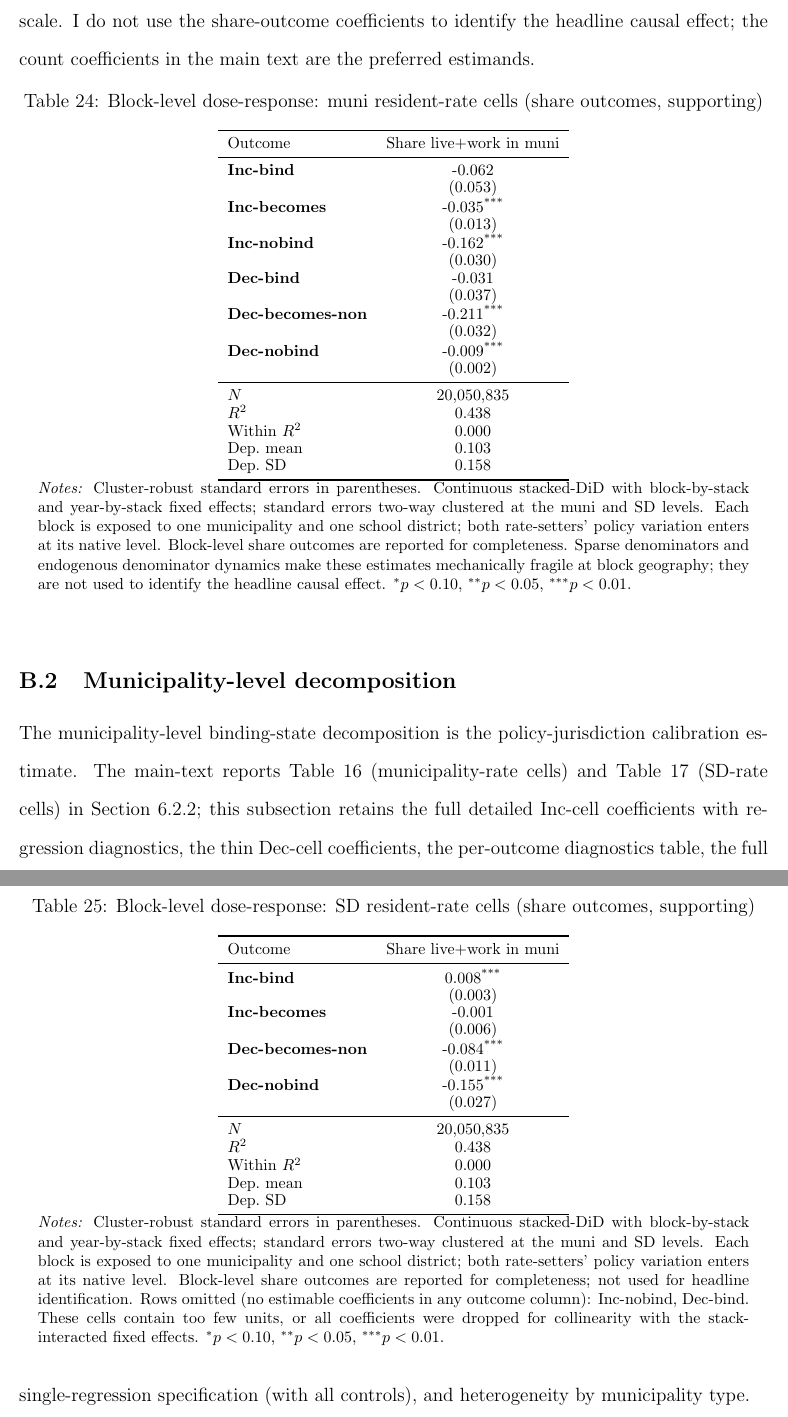
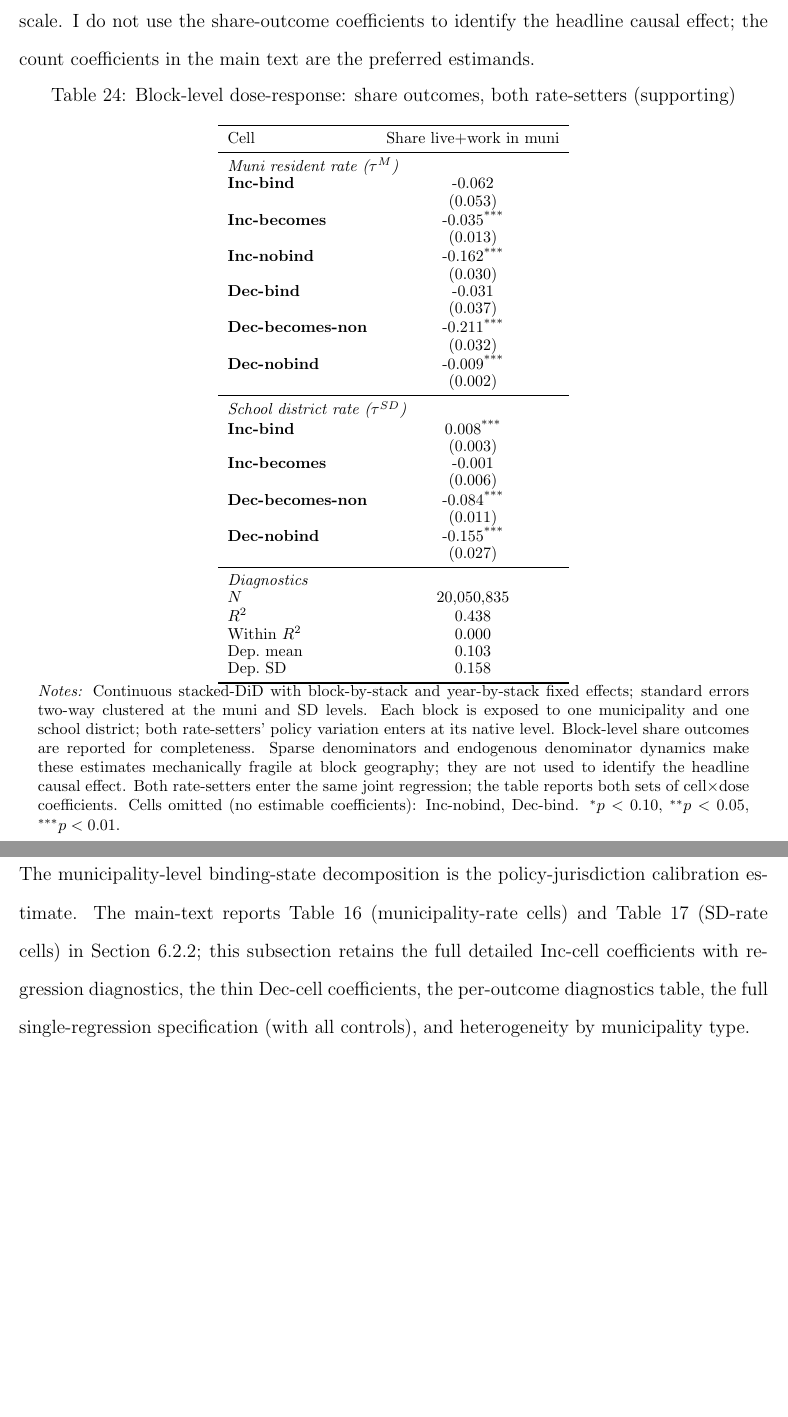
Before and after one commit to MatthewHockert/local-income-tax-migration, a LaTeX paper (paper/main.tex, which reads paper/tables/headline_block_muni_shares.tex, paper/tables/headline_block_sd_shares.tex, paper/tables/headline_block_shares.tex): two parts of pages 84 and 85 of 150 before the commit and two parts of pages 84 and 85 of 149 after it, joined at a grey line, cut so that both start at the same text, the shorter picture padded with empty space. Compiled offline with pdfLaTeX.

Commit message:
Merge block share-outcome tables into one (muni+SD sections); make tab:full-spec fit (footnotesize + arraystretch); save block & SD control coefficients for future full-spec tables

```diff
--- a/paper/main.tex
+++ b/paper/main.tex
@@ -2412,9 +2412,7 @@ use the share-outcome coefficients to identify the headline causal
 effect; the count coefficients in the main text are the preferred
 estimands.
 
-\input{tables/headline_block_muni_shares.tex}
-
-\input{tables/headline_block_sd_shares.tex}
+\input{tables/headline_block_shares.tex}
 
 \subsection{Municipality-level decomposition}
 \label{app:decomp-municipality}
--- a/paper/tables/headline_block_muni_shares.tex
+++ b/paper/tables/headline_block_muni_shares.tex
@@ -1,35 +1 @@
-\begin{table}[!htbp]
-  \centering
-  \caption{Block-level dose-response: muni resident-rate cells (share outcomes, supporting)}
-  \label{tab:headline_block_muni_shares}
-  \footnotesize
-  \renewcommand{\arraystretch}{0.9}
-  \begin{tabular}{lc}
-    \toprule
-    Outcome & Share live+work in muni \\
-    \midrule
-    \textbf{Inc-bind} & -0.062 \\
-                      & (0.053) \\
-    \textbf{Inc-becomes} & -0.035\sym{***} \\
-                      & (0.013) \\
-    \textbf{Inc-nobind} & -0.162\sym{***} \\
-                      & (0.030) \\
-    \textbf{Dec-bind} & -0.031 \\
-                      & (0.037) \\
-    \textbf{Dec-becomes-non} & -0.211\sym{***} \\
-                      & (0.032) \\
-    \textbf{Dec-nobind} & -0.009\sym{***} \\
-                      & (0.002) \\
-    \midrule
-    $N$ & 20,050,835 \\
-    $R^2$ & 0.438 \\
-    Within $R^2$ & 0.000 \\
-    Dep.\ mean & 0.103 \\
-    Dep.\ SD & 0.158 \\
-    \bottomrule
-  \end{tabular}
-  \vspace{0.3em}
-  \begin{minipage}{0.95\textwidth}
-    \footnotesize \textit{Notes:} Cluster-robust standard errors in parentheses. Continuous stacked-DiD with block-by-stack and year-by-stack fixed effects; standard errors two-way clustered at the muni and SD levels. Each block is exposed to one municipality and one school district; both rate-setters' policy variation enters at its native level. Block-level share outcomes are reported for completeness. Sparse denominators and endogenous denominator dynamics make these estimates mechanically fragile at block geography; they are not used to identify the headline causal effect. $^{*}p<0.10$, $^{**}p<0.05$, $^{***}p<0.01$.
-  \end{minipage}
-\end{table}
+% Superseded by tab:headline_block_shares (merged)
--- a/paper/tables/headline_block_sd_shares.tex
+++ b/paper/tables/headline_block_sd_shares.tex
@@ -1,31 +1 @@
-\begin{table}[!htbp]
-  \centering
-  \caption{Block-level dose-response: SD resident-rate cells (share outcomes, supporting)}
-  \label{tab:headline_block_sd_shares}
-  \footnotesize
-  \renewcommand{\arraystretch}{0.9}
-  \begin{tabular}{lc}
-    \toprule
-    Outcome & Share live+work in muni \\
-    \midrule
-    \textbf{Inc-bind} & 0.008\sym{***} \\
-                      & (0.003) \\
-    \textbf{Inc-becomes} & -0.001 \\
-                      & (0.006) \\
-    \textbf{Dec-becomes-non} & -0.084\sym{***} \\
-                      & (0.011) \\
-    \textbf{Dec-nobind} & -0.155\sym{***} \\
-                      & (0.027) \\
-    \midrule
-    $N$ & 20,050,835 \\
-    $R^2$ & 0.438 \\
-    Within $R^2$ & 0.000 \\
-    Dep.\ mean & 0.103 \\
-    Dep.\ SD & 0.158 \\
-    \bottomrule
-  \end{tabular}
-  \vspace{0.3em}
-  \begin{minipage}{0.95\textwidth}
-    \footnotesize \textit{Notes:} Cluster-robust standard errors in parentheses. Continuous stacked-DiD with block-by-stack and year-by-stack fixed effects; standard errors two-way clustered at the muni and SD levels. Each block is exposed to one municipality and one school district; both rate-setters' policy variation enters at its native level. Block-level share outcomes are reported for completeness; not used for headline identification. Rows omitted (no estimable coefficients in any outcome column): Inc-nobind, Dec-bind. These cells contain too few units, or all coefficients were dropped for collinearity with the stack-interacted fixed effects. $^{*}p<0.10$, $^{**}p<0.05$, $^{***}p<0.01$.
-  \end{minipage}
-\end{table}
+% Superseded by tab:headline_block_shares (merged)
--- /dev/null
+++ b/paper/tables/headline_block_shares.tex
@@ -0,0 +1,47 @@
+\begin{table}[!htbp]
+  \centering
+  \caption{Block-level dose-response: share outcomes, both rate-setters (supporting)}
+  \label{tab:headline_block_shares}
+  \footnotesize
+  \renewcommand{\arraystretch}{0.9}
+  \begin{tabular}{lc}
+    \toprule
+    Cell & Share live+work in muni \\
+    \midrule
+    \multicolumn{2}{l}{\textit{Muni resident rate ($\tau^M$)}} \\
+    \textbf{Inc-bind} & -0.062 \\
+                      & (0.053) \\
+    \textbf{Inc-becomes} & -0.035\sym{***} \\
+                      & (0.013) \\
+    \textbf{Inc-nobind} & -0.162\sym{***} \\
+                      & (0.030) \\
+    \textbf{Dec-bind} & -0.031 \\
+                      & (0.037) \\
+    \textbf{Dec-becomes-non} & -0.211\sym{***} \\
+                      & (0.032) \\
+    \textbf{Dec-nobind} & -0.009\sym{***} \\
+                      & (0.002) \\
+    \midrule
+    \multicolumn{2}{l}{\textit{School district rate ($\tau^{SD}$)}} \\
+    \textbf{Inc-bind} & 0.008\sym{***} \\
+                      & (0.003) \\
+    \textbf{Inc-becomes} & -0.001 \\
+                      & (0.006) \\
+    \textbf{Dec-becomes-non} & -0.084\sym{***} \\
+                      & (0.011) \\
+    \textbf{Dec-nobind} & -0.155\sym{***} \\
+                      & (0.027) \\
+    \midrule
+    \multicolumn{2}{l}{\textit{Diagnostics}} \\
+    $N$           & 20,050,835 \\
+    $R^2$         & 0.438 \\
+    Within $R^2$  & 0.000 \\
+    Dep.\ mean    & 0.103 \\
+    Dep.\ SD      & 0.158 \\
+    \bottomrule
+  \end{tabular}
+  \vspace{0.3em}
+  \begin{minipage}{0.95\textwidth}
+    \footnotesize \textit{Notes:} Continuous stacked-DiD with block-by-stack and year-by-stack fixed effects; standard errors two-way clustered at the muni and SD levels. Each block is exposed to one municipality and one school district; both rate-setters' policy variation enters at its native level. Block-level share outcomes are reported for completeness. Sparse denominators and endogenous denominator dynamics make these estimates mechanically fragile at block geography; they are not used to identify the headline causal effect. Both rate-setters enter the same joint regression; the table reports both sets of cell$\times$dose coefficients. Cells omitted (no estimable coefficients): Inc-nobind, Dec-bind. $^{*}p<0.10$, $^{**}p<0.05$, $^{***}p<0.01$.
+  \end{minipage}
+\end{table}
```
Also changed, not shown: paper/main.tex (7 more changed lines), 5 other files.
